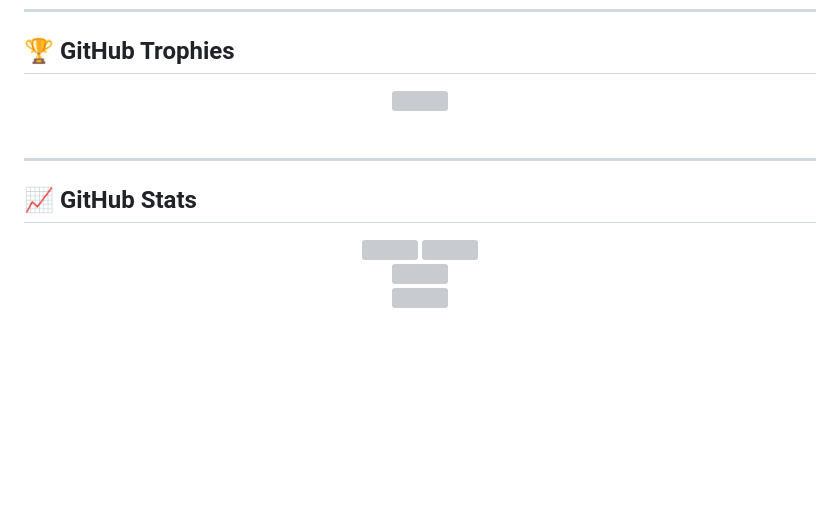
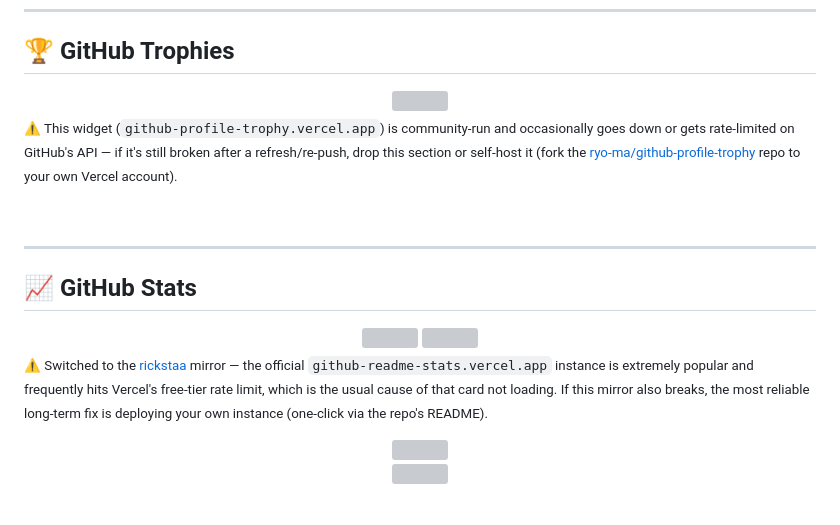
Before and after one commit to Arif1258/Arif1258, a Markdown page: README.md, the part around one of its changes. GitHub-like rendering; blank space fills up the shorter version; grey boxes are pictures that could not be loaded.

```diff
--- a/README.md
+++ b/README.md
@@ -163,4 +163,6 @@ Deepening my knowledge of distributed systems, message queues (Kafka, RabbitMQ),
 </div>
+
+<sub>⚠️ This widget (`github-profile-trophy.vercel.app`) is community-run and occasionally goes down or gets rate-limited on GitHub's API — if it's still broken after a refresh/re-push, drop this section or self-host it (fork the <a href="https://github.com/ryo-ma/github-profile-trophy">ryo-ma/github-profile-trophy</a> repo to your own Vercel account).</sub>
 
 <br>
 
@@ -174,4 +176,6 @@ Deepening my knowledge of distributed systems, message queues (Kafka, RabbitMQ),
 </div>
+
+<sub>⚠️ Switched to the <a href="https://github.com/rickstaa/github-readme-stats">rickstaa</a> mirror — the official `github-readme-stats.vercel.app` instance is extremely popular and frequently hits Vercel's free-tier rate limit, which is the usual cause of that card not loading. If this mirror also breaks, the most reliable long-term fix is deploying your own instance (one-click via the repo's README).</sub>
 
 <div align="center">
   <img src="https://streak-stats.demolab.com/?user=Arif1258&theme=tokyonight&hide_border=true&background=0D1117&ring=FF0000&fire=FF0000" width="60%" />
```
Also changed, not shown: other parts of README.md (+3 -4 lines).
